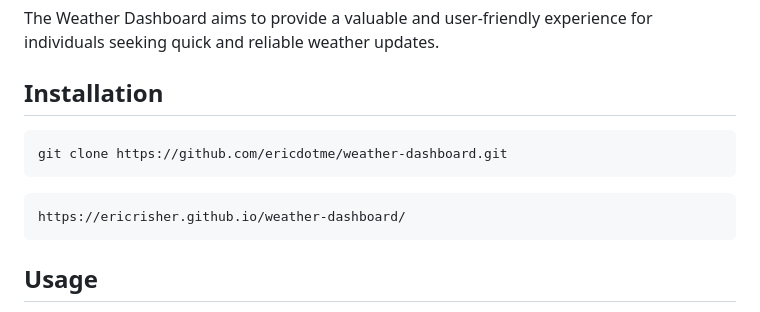
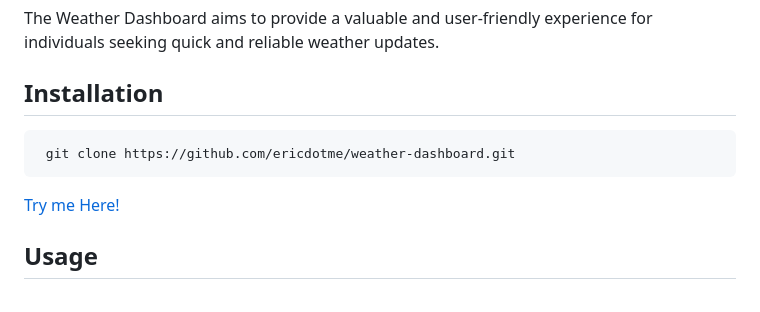
Before and after one commit to EricRisher/weather-dashboard, a Markdown page: README.md, the part around the change. Drawn GitHub-style.

````diff
--- a/README.md
+++ b/README.md
@@ -45,10 +45,10 @@ The Weather Dashboard aims to provide a valuable and user-friendly experience fo
 
 
   ## Installation
-   ```bash
+  ```
    git clone https://github.com/ericdotme/weather-dashboard.git
-   ```
-    https://ericrisher.github.io/weather-dashboard/
+```
+  [Try me Here!](https://ericrisher.github.io/weather-dashboard/)
 
   ## Usage
 The Weather Dashboard app provides a simple and user-friendly platform for checking real-time weather conditions and a 5-day forecast for any city. Users can easily:
````
